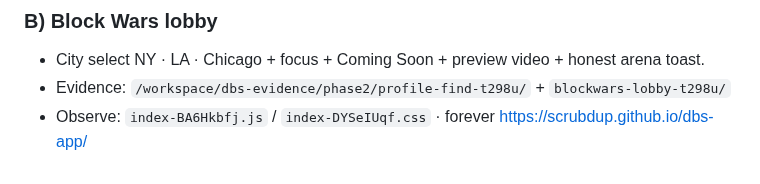
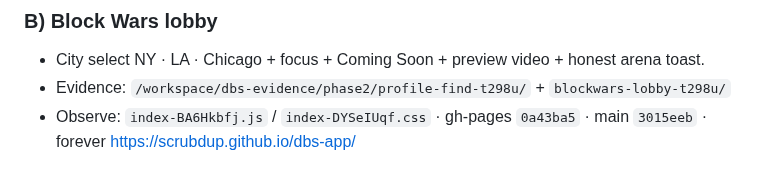
Before and after one commit to scrubdup/dbs-app, a Markdown page: DESIGN_STATUS.md, the part around the change. GitHub-like rendering.

Commit message:
docs: t298u PENDING AUDIT observe index-BA6Hkbfj.js · gh-pages 0a43ba5

```diff
--- a/DESIGN_STATUS.md
+++ b/DESIGN_STATUS.md
@@ -196,4 +196,4 @@ Prior REJECT cleared: `.field[hidden], #postMediaField[hidden], #postPresets[hid
 ### B) Block Wars lobby
 - City select NY · LA · Chicago + focus + Coming Soon + preview video + honest arena toast.
 - Evidence: `/workspace/dbs-evidence/phase2/profile-find-t298u/` + `blockwars-lobby-t298u/`
-- Observe: `index-BA6Hkbfj.js` / `index-DYSeIUqf.css` · forever https://scrubdup.github.io/dbs-app/
+- Observe: `index-BA6Hkbfj.js` / `index-DYSeIUqf.css` · gh-pages `0a43ba5` · main `3015eeb` · forever https://scrubdup.github.io/dbs-app/
```
Also changed, not shown: STATUS.md (+1 -2 lines).
